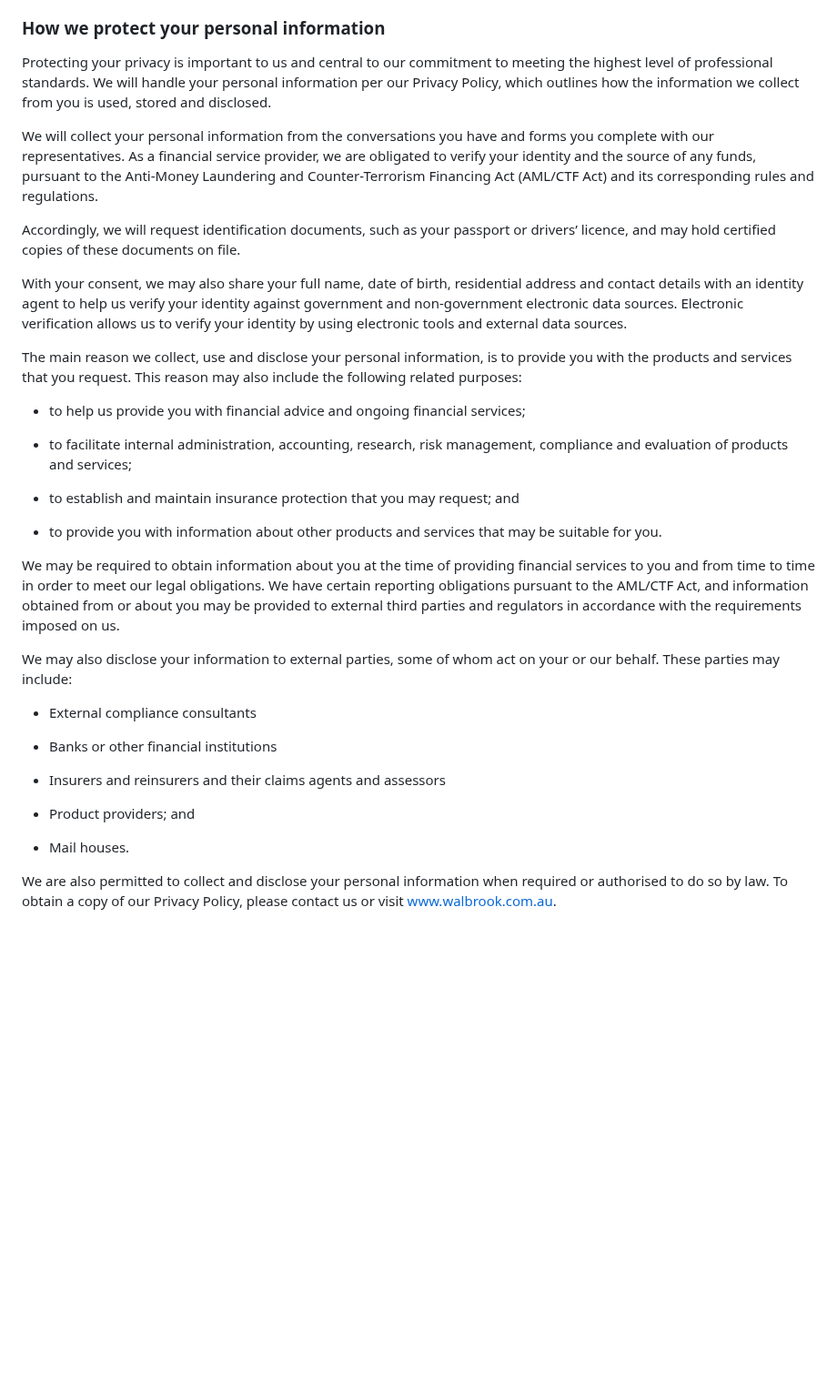
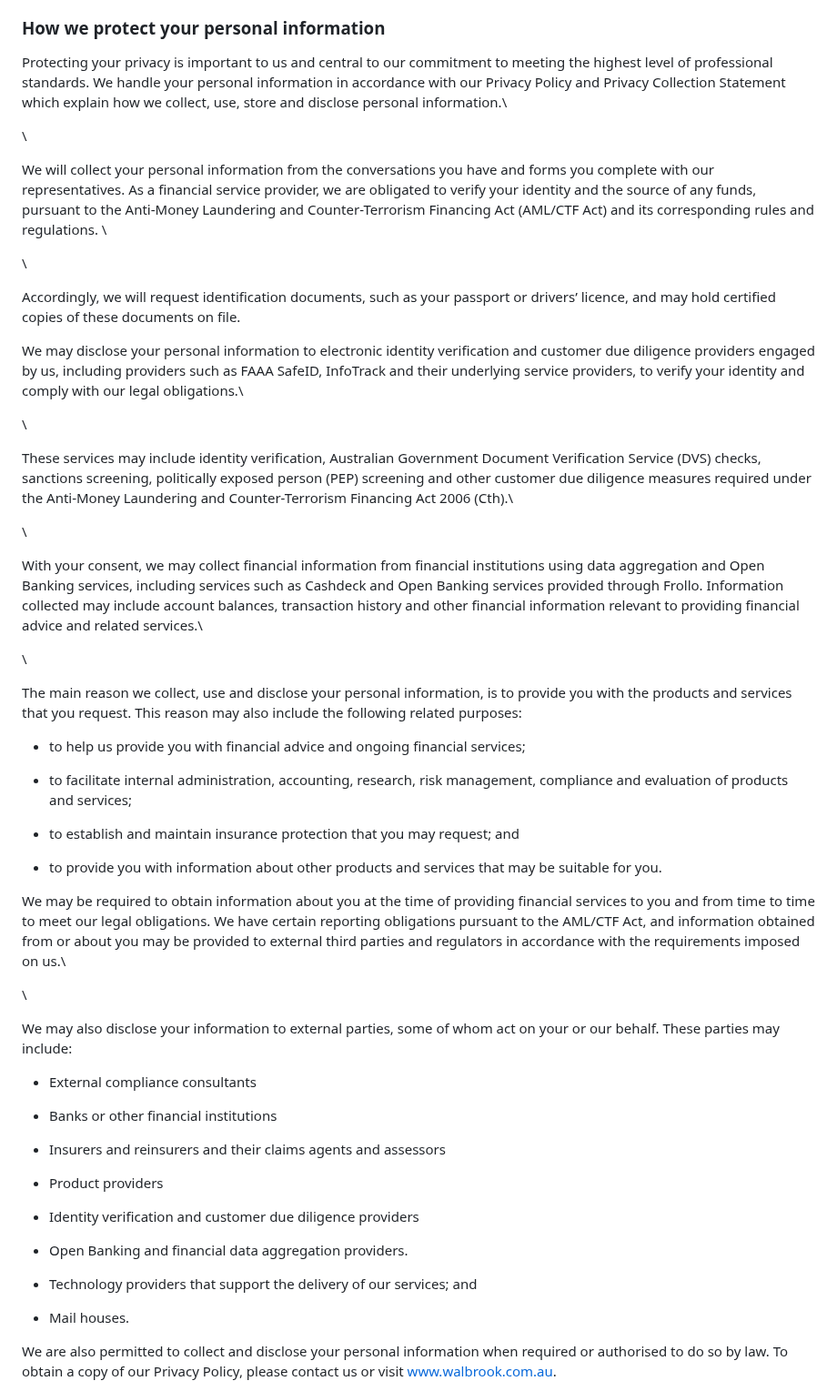
Before and after one commit to dcrommie/walbrook, a Markdown page: src/markdown-pages/financial-services-guide.md, the part around one of its changes. Shown at 91% size. GitHub-like rendering; blank space fills up the shorter version.

Commit message:
Update Pages “Financial Services Guide”

```diff
--- a/src/markdown-pages/financial-services-guide.md
+++ b/src/markdown-pages/financial-services-guide.md
@@ -618,17 +635,28 @@ policy: >-
   ### How we protect your personal information
 
 
-  Protecting your privacy is important to us and central to our commitment to meeting the highest level of professional standards. We will handle your personal information per our Privacy Policy, which outlines how the information we collect from you is used, stored and disclosed.
+  Protecting your privacy is important to us and central to our commitment to meeting the highest level of professional standards. We handle your personal information in accordance with our Privacy Policy and Privacy Collection Statement which explain how we collect, use, store and disclose personal information.\
 
+  \
 
-  We will collect your personal information from the conversations you have and forms you complete with our representatives. As a financial service provider, we are obligated to verify your identity and the source of any funds, pursuant to the Anti-Money Laundering and Counter-Terrorism Financing Act (AML/CTF Act) and its corresponding rules and regulations.
+  We will collect your personal information from the conversations you have and forms you complete with our representatives. As a financial service provider, we are obligated to verify your identity and the source of any funds, pursuant to the Anti-Money Laundering and Counter-Terrorism Financing Act (AML/CTF Act) and its corresponding rules and regulations. \
 
+  \
 
   Accordingly, we will request identification documents, such as your passport or drivers’ licence, and may hold certified copies of these documents on file.
 
 
-  With your consent, we may also share your full name, date of birth, residential address and contact details with an identity agent to help us verify your identity against government and non-government electronic data sources. Electronic verification allows us to verify your identity by using electronic tools and external data sources.
+  We may disclose your personal information to electronic identity verification and customer due diligence providers engaged by us, including providers such as FAAA SafeID, InfoTrack and their underlying service providers, to verify your identity and comply with our legal obligations.\
 
+  \
+
+  These services may include identity verification, Australian Government Document Verification Service (DVS) checks, sanctions screening, politically exposed person (PEP) screening and other customer due diligence measures required under the Anti-Money Laundering and Counter-Terrorism Financing Act 2006 (Cth).\
+
+  \
+
+  With your consent, we may collect financial information from financial institutions using data aggregation and Open Banking services, including services such as Cashdeck and Open Banking services provided through Frollo. Information collected may include account balances, transaction history and other financial information relevant to providing financial advice and related services.\
+
+  \
 
   The main reason we collect, use and disclose your personal information, is to provide you with the products and services that you request. This reason may also include the following related purposes:
 
@@ -642,8 +670,9 @@ policy: >-
   * to provide you with information about other products and services that may be suitable for you.
 
 
-  We may be required to obtain information about you at the time of providing financial services to you and from time to time in order to meet our legal obligations. We have certain reporting obligations pursuant to the AML/CTF Act, and information obtained from or about you may be provided to external third parties and regulators in accordance with the requirements imposed on us.
+  We may be required to obtain information about you at the time of providing financial services to you and from time to time to meet our legal obligations. We have certain reporting obligations pursuant to the AML/CTF Act, and information obtained from or about you may be provided to external third parties and regulators in accordance with the requirements imposed on us.\
 
+  \
 
   We may also disclose your information to external parties, some of whom act on your or our behalf. These parties may include:
 
@@ -654,7 +683,13 @@ policy: >-
 
   * Insurers and reinsurers and their claims agents and assessors
 
-  * Product providers; and
+  * Product providers
+
+  * Identity verification and customer due diligence providers
+
+  * Open Banking and financial data aggregation providers.
+
+  * Technology providers that support the delivery of our services; and
 
   * Mail houses.
 
```
Also changed, not shown: other parts of src/markdown-pages/financial-services-guide.md (+27 -10 lines).
